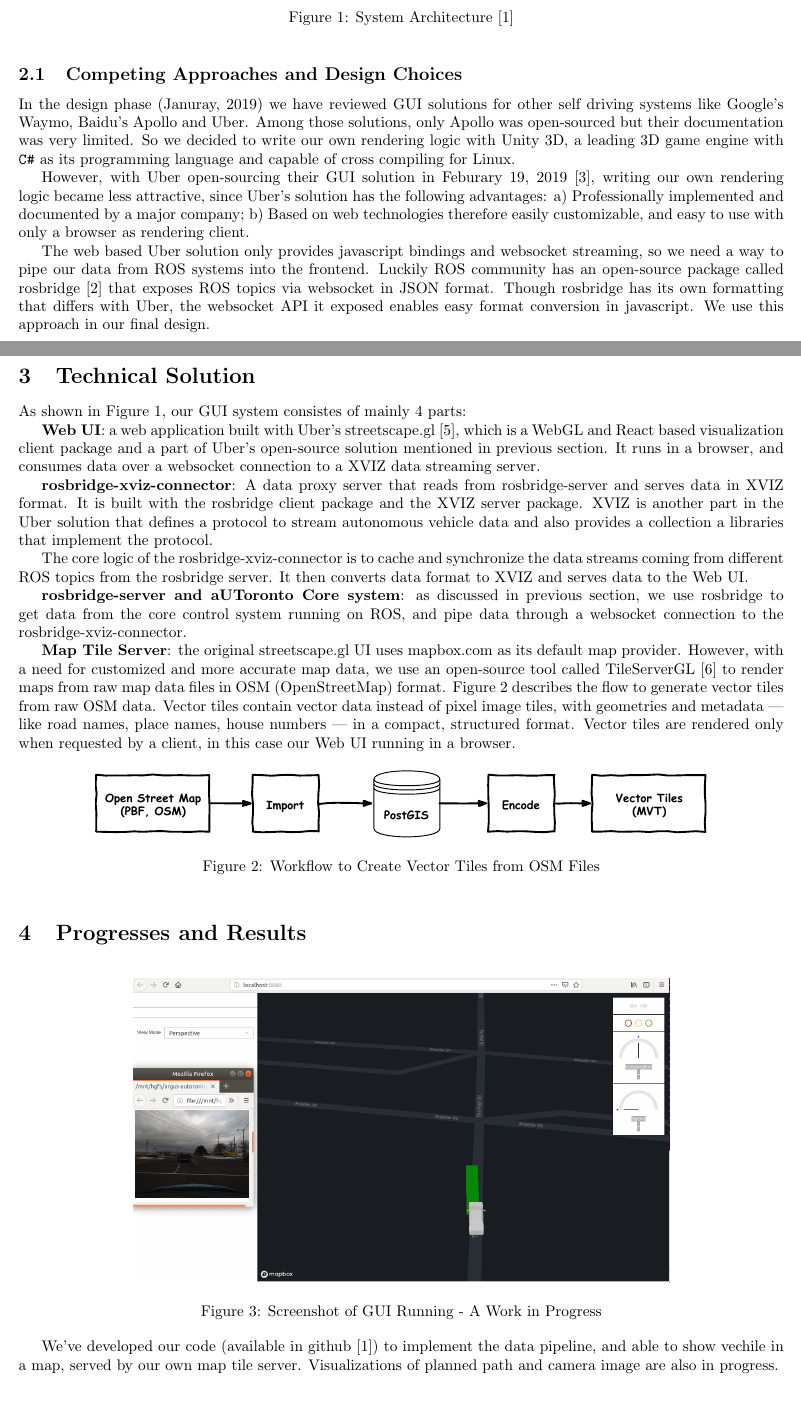
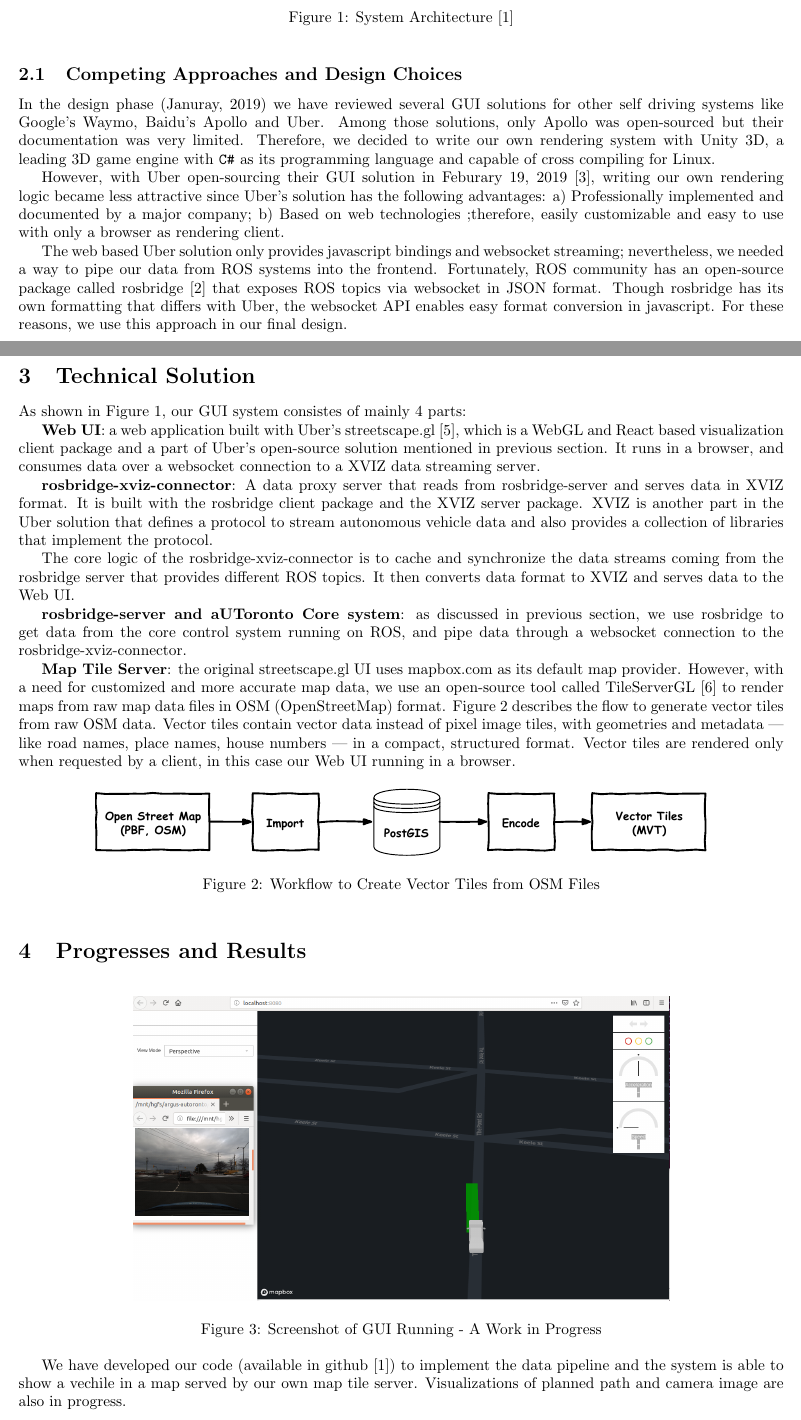
Before and after one commit to leonzz/argus-autoronto, a LaTeX document (reports/short-report.tex): two parts of pages 1 and 2 of 3, joined at a grey line, cut so that both start at the same text, the shorter picture padded with empty space. Compiled offline with pdfLaTeX.

Commit message:
Modify short report source file and create a render a new pdf

```diff
--- a/reports/short-report.tex
+++ b/reports/short-report.tex
@@ -29,11 +29,11 @@
 
 \subsection{Competing Approaches and Design Choices}
 
-In the design phase (Januray, 2019) we have reviewed GUI solutions for other self driving systems like Google's Waymo, Baidu's Apollo and Uber. Among those solutions, only Apollo was open-sourced but their documentation was very limited. So we decided to write our own rendering logic with Unity 3D, a leading 3D game engine with \verb!C#! as its programming language and capable of cross compiling for Linux.
+In the design phase (Januray, 2019) we have reviewed several GUI solutions for other self driving systems like Google's Waymo, Baidu's Apollo and Uber. Among those solutions, only Apollo was open-sourced but their documentation was very limited. Therefore, we decided to write our own rendering system with Unity 3D, a leading 3D game engine with \verb!C#! as its programming language and capable of cross compiling for Linux.
 
-However, with Uber open-sourcing their GUI solution in Feburary 19, 2019 \cite{ubernews}, writing our own rendering logic became less attractive, since Uber's solution has the following advantages: a) Professionally implemented and documented by a major company; b) Based on web technologies therefore easily customizable, and easy to use with only a browser as rendering client.
+However, with Uber open-sourcing their GUI solution in Feburary 19, 2019 \cite{ubernews}, writing our own rendering logic became less attractive since Uber's solution has the following advantages: a) Professionally implemented and documented by a major company; b) Based on web technologies ;therefore,  easily customizable and easy to use with only a browser as rendering client.
 
-The web based Uber solution only provides javascript bindings and websocket streaming, so we need a way to pipe our data from ROS systems into the frontend. Luckily ROS community has an open-source package called rosbridge \cite{rosbridge} that exposes ROS topics via websocket in JSON format. Though rosbridge has its own formatting that differs with Uber, the websocket API it exposed enables easy format conversion in javascript. We use this approach in our final design.
+The web based Uber solution only provides javascript bindings and websocket streaming; nevertheless, we needed a way to pipe our data from ROS systems into the frontend. Fortunately,  ROS community has an open-source package called rosbridge \cite{rosbridge} that exposes ROS topics via websocket in JSON format. Though rosbridge has its own formatting that differs with Uber, the websocket API enables easy format conversion in javascript. For these reasons, we use this approach in our final design.
 
 \section{Technical Solution}
 
@@ -41,9 +41,9 @@
 
 \textbf{Web UI}: a web application built with Uber's streetscape.gl \cite{streetscapegl}, which is a WebGL and React based visualization client package and a part of Uber's open-source solution mentioned in previous section. It runs in a browser, and consumes data over a websocket connection to a XVIZ data streaming server.
 
-\textbf{rosbridge-xviz-connector}: A data proxy server that reads from rosbridge-server and serves data in XVIZ format. It is built with the rosbridge client package and the XVIZ server package. XVIZ is another part in the Uber solution that defines a protocol to stream autonomous vehicle data and also provides a collection a libraries that implement the protocol.
+\textbf{rosbridge-xviz-connector}: A data proxy server that reads from rosbridge-server and serves data in XVIZ format. It is built with the rosbridge client package and the XVIZ server package. XVIZ is another part in the Uber solution that defines a protocol to stream autonomous vehicle data and also provides a collection of libraries that implement the protocol.
 
-The core logic of the rosbridge-xviz-connector is to cache and synchronize the data streams coming from different ROS topics from the rosbridge server. It then converts data format to XVIZ and serves data to the Web UI.
+The core logic of the rosbridge-xviz-connector is to cache and synchronize the data streams coming from the rosbridge server that provides different ROS topics. It then converts data format to XVIZ and serves data to the Web UI.
 
 \textbf{rosbridge-server and aUToronto Core system}: as discussed in previous section, we use rosbridge to get data from the core control system running on ROS, and pipe data through a websocket connection to the rosbridge-xviz-connector.
 
@@ -65,7 +65,7 @@
   \label{fig:screenshot}
 \end{figure}
 
-We've developed our code (available in github \cite{github}) to implement the data pipeline, and able to show vechile in a map, served by our own map tile server. Visualizations of planned path and camera image are also in progress.
+We have developed our code (available in github \cite{github}) to implement the data pipeline and the system is able to show a vechile in a map served by our own map tile server. Visualizations of planned path and camera image are also in progress.
 
 \begin{thebibliography}{7}
 
```
Also changed, not shown: reports/short-report.pdf, reports/short-report_v1.pdf (added), reports/short-report.tex (4 more changed lines), 1 other file.
